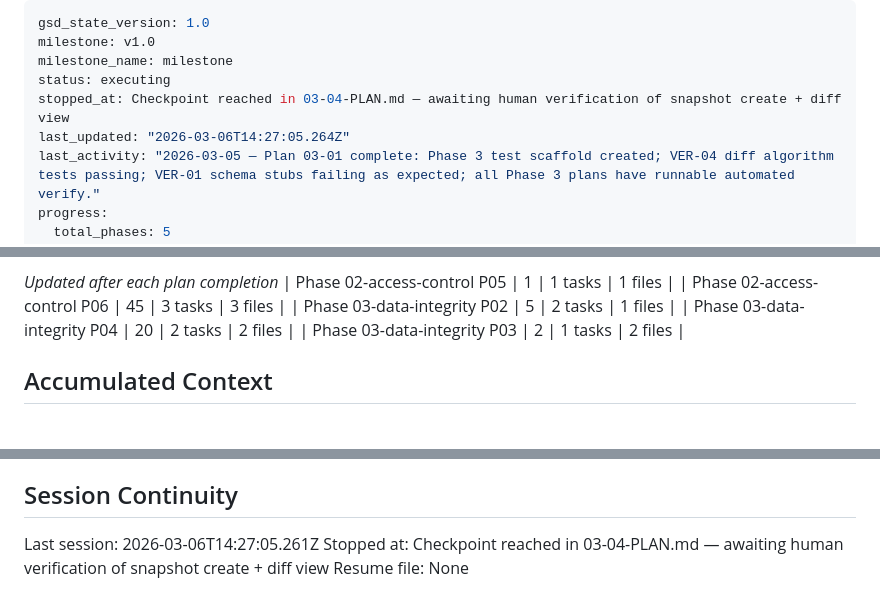
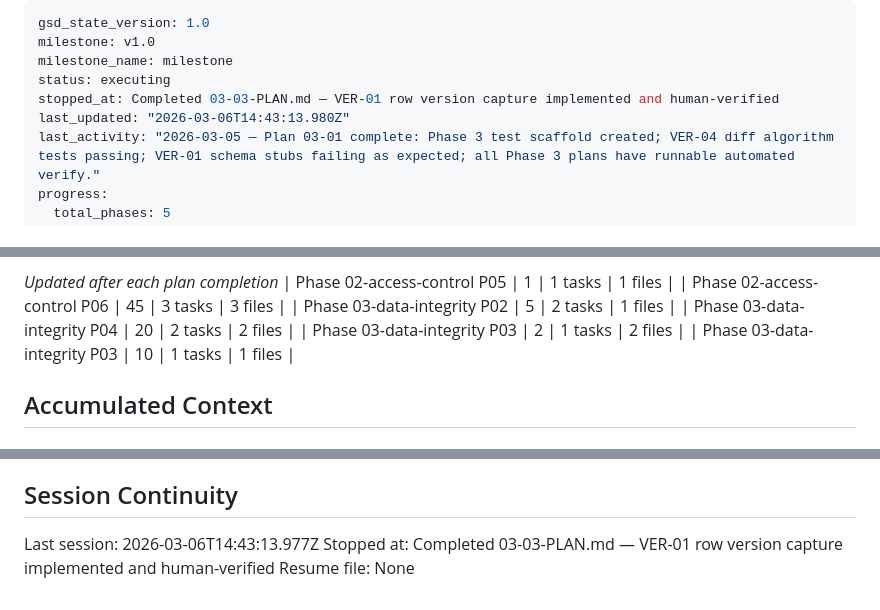
Before and after one commit to wcharliebrown/Snow, a Markdown page: .planning/STATE.md, 3 parts joined by grey strips. GitHub-like rendering.

Commit message:
docs(03-03): complete row version capture plan — human verification approved
- SUMMARY.md: updated to reflect human-verify checkpoint approved
- STATE.md: plan metrics recorded, session updated, progress recalculated to 89%
- ROADMAP.md: Phase 3 progress updated (4 of 6 summaries)

Co-Authored-By: Claude Sonnet 4.6 <noreply@anthropic.com>

```diff
--- a/.planning/STATE.md
+++ b/.planning/STATE.md
@@ -3,8 +3,8 @@ gsd_state_version: 1.0
 milestone: v1.0
 milestone_name: milestone
 status: executing
-stopped_at: Checkpoint reached in 03-04-PLAN.md — awaiting human verification of snapshot create + diff view
-last_updated: "2026-03-06T14:27:05.264Z"
+stopped_at: Completed 03-03-PLAN.md — VER-01 row version capture implemented and human-verified
+last_updated: "2026-03-06T14:43:13.980Z"
 last_activity: "2026-03-05 — Plan 03-01 complete: Phase 3 test scaffold created; VER-04 diff algorithm tests passing; VER-01 schema stubs failing as expected; all Phase 3 plans have runnable automated verify."
 progress:
   total_phases: 5
@@ -56,6 +56,7 @@ Progress: [████░░░░░░] 40% (Phase 01 complete, Phase 02 comp
 | Phase 03-data-integrity P02 | 5 | 2 tasks | 1 files |
 | Phase 03-data-integrity P04 | 20 | 2 tasks | 2 files |
 | Phase 03-data-integrity P03 | 2 | 1 tasks | 2 files |
+| Phase 03-data-integrity P03 | 10 | 1 tasks | 1 files |
 
 ## Accumulated Context
 
@@ -118,6 +120,6 @@ None.
 
 ## Session Continuity
 
-Last session: 2026-03-06T14:27:05.261Z
-Stopped at: Checkpoint reached in 03-04-PLAN.md — awaiting human verification of snapshot create + diff view
+Last session: 2026-03-06T14:43:13.977Z
+Stopped at: Completed 03-03-PLAN.md — VER-01 row version capture implemented and human-verified
 Resume file: None
```
Also changed, not shown: other parts of .planning/STATE.md (+1 -0 lines), 1 other file.
